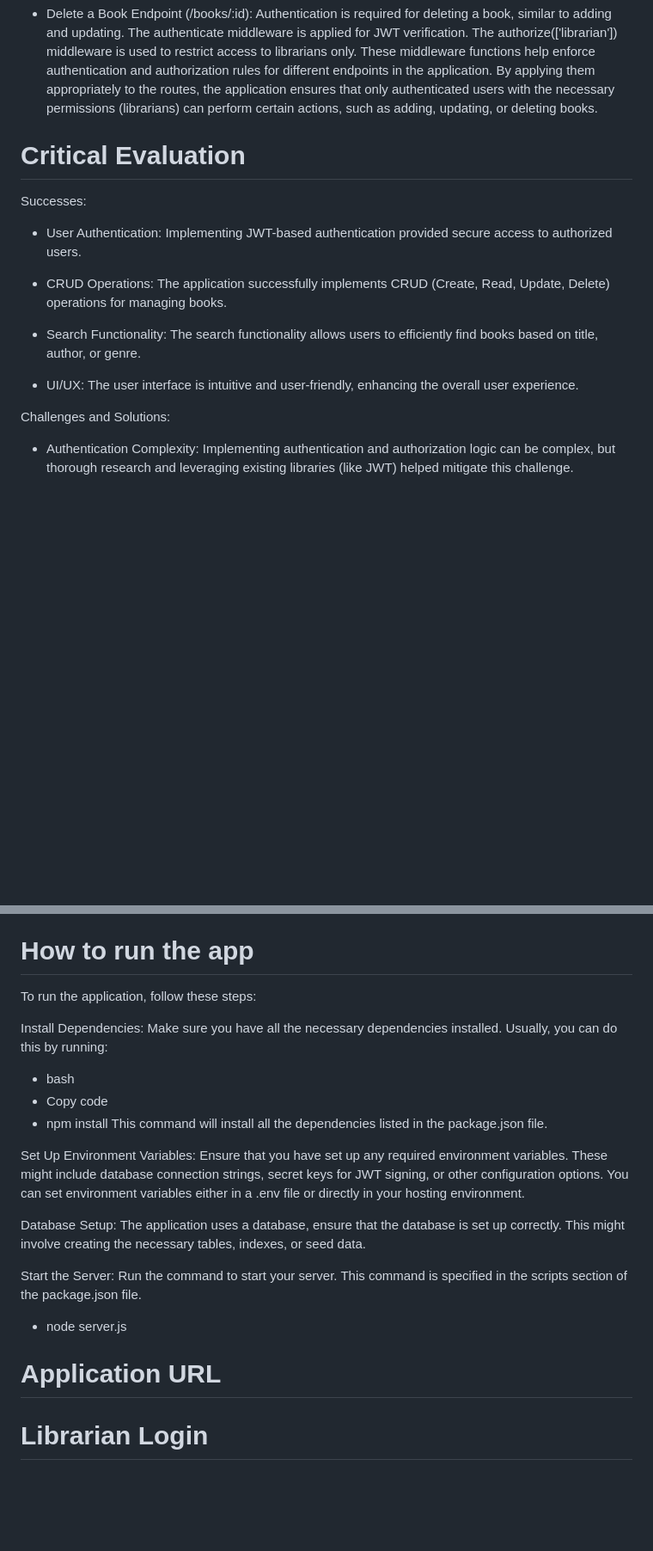
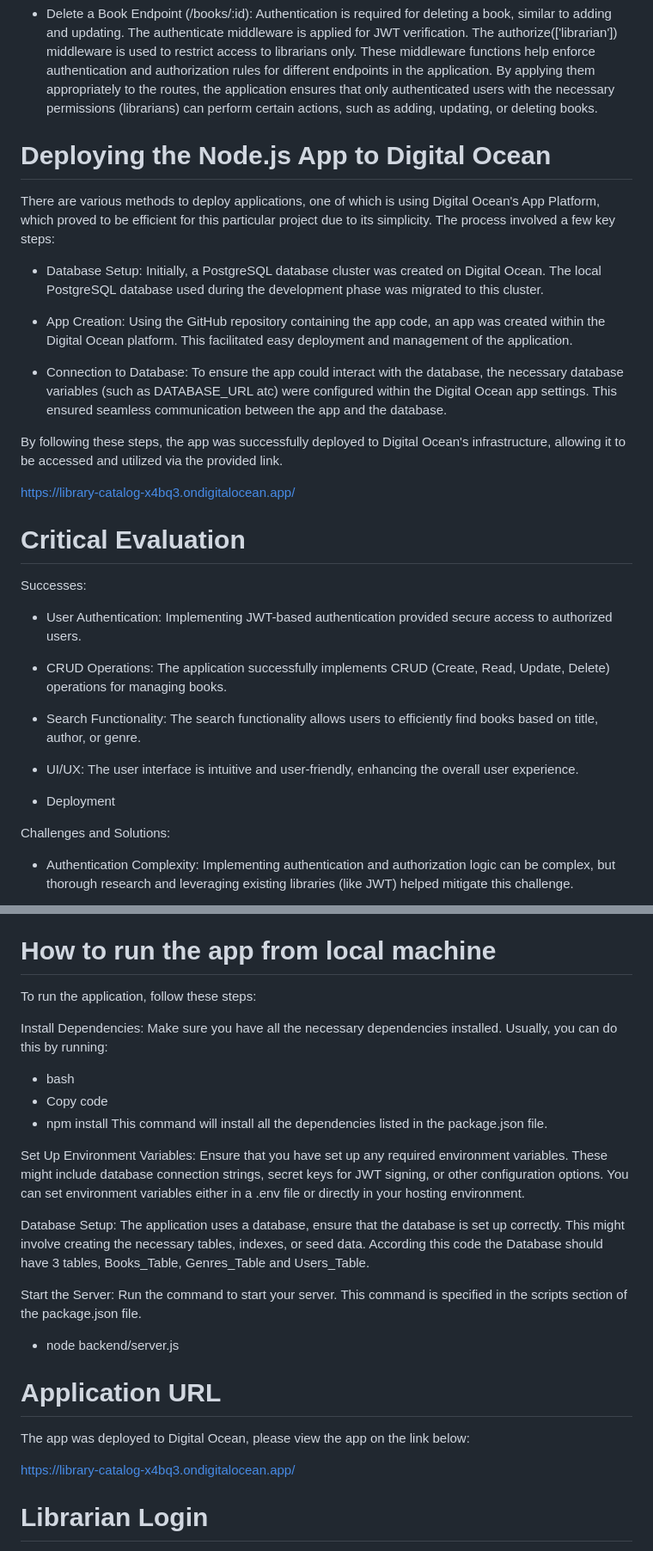
Before and after one commit to MartinaValkova/LibraryApplication, a Markdown page: README.md, 2 parts joined by grey strips. Shown: that part at 86% size. GitHub-like rendering; blank space fills up the shorter version.

```diff
--- a/README.md
+++ b/README.md
@@ -122,6 +122,20 @@ The authenticate middleware is applied for JWT verification.
 The authorize(['librarian']) middleware is used to restrict access to librarians only.
 These middleware functions help enforce authentication and authorization rules for different endpoints in the application. By applying them appropriately to the routes, the application ensures that only authenticated users with the necessary permissions (librarians) can perform certain actions, such as adding, updating, or deleting books.
 
+# Deploying the Node.js App to Digital Ocean
+
+There are various methods to deploy applications, one of which is using Digital Ocean's App Platform, which proved to be efficient for this particular project due to its simplicity. The process involved a few key steps:
+
+- Database Setup: Initially, a PostgreSQL database cluster was created on Digital Ocean. The local PostgreSQL database used during the development phase was migrated to this cluster.
+
+- App Creation: Using the GitHub repository containing the app code, an app was created within the Digital Ocean platform. This facilitated easy deployment and management of the application.
+
+- Connection to Database: To ensure the app could interact with the database, the necessary database variables (such as DATABASE_URL atc) were configured within the Digital Ocean app settings. This ensured seamless communication between the app and the database.
+
+By following these steps, the app was successfully deployed to Digital Ocean's infrastructure, allowing it to be accessed and utilized via the provided link.
+
+https://library-catalog-x4bq3.ondigitalocean.app/
+
 
 
 # Critical Evaluation
@@ -135,6 +149,8 @@ Successes:
 - Search Functionality: The search functionality allows users to efficiently find books based on title, author, or genre.
 
 - UI/UX: The user interface is intuitive and user-friendly, enhancing the overall user experience.
+
+- Deployment
 
 Challenges and Solutions:
 
@@ -172,7 +188,7 @@ After studying both Alpine.js and vanilla JavaScript extensively, I concluded th
 Through a careful evaluation of available options, including Alpine.js and vanilla JavaScript, I made an informed decision to proceed with vanilla JavaScript for this project. This decision was based on a thorough understanding of the project requirements, the complexities involved in authentication and database management, and the desire for greater control and flexibility in implementation. While challenges were encountered along the way, the project's successes demonstrate the effectiveness of the chosen approach and provide valuable insights for future projects.
 
 
-# How to run the app
+# How to run the app from local machine
 
 To run the application, follow these steps:
 
@@ -185,15 +201,19 @@ This command will install all the dependencies listed in the package.json file.
 
 Set Up Environment Variables: Ensure that you have set up any required environment variables. These might include database connection strings, secret keys for JWT signing, or other configuration options. You can set environment variables either in a .env file or directly in your hosting environment.
 
-Database Setup: The application uses a database, ensure that the database is set up correctly. This might involve creating the necessary tables, indexes, or seed data.
+Database Setup: The application uses a database, ensure that the database is set up correctly. This might involve creating the necessary tables, indexes, or seed data. According this code the Database should have 3 tables, Books_Table, Genres_Table and Users_Table.
 
 Start the Server: Run the command to start your server. This command is specified in the scripts section of the package.json file.
 
-- node server.js
+- node backend/server.js
 
 
 
 # Application URL
+
+The app was deployed to Digital Ocean, please view the app on the link below:
+
+https://library-catalog-x4bq3.ondigitalocean.app/
 
 
 # Librarian Login
```
Also changed, not shown: other parts of README.md (+1 -1 lines).
